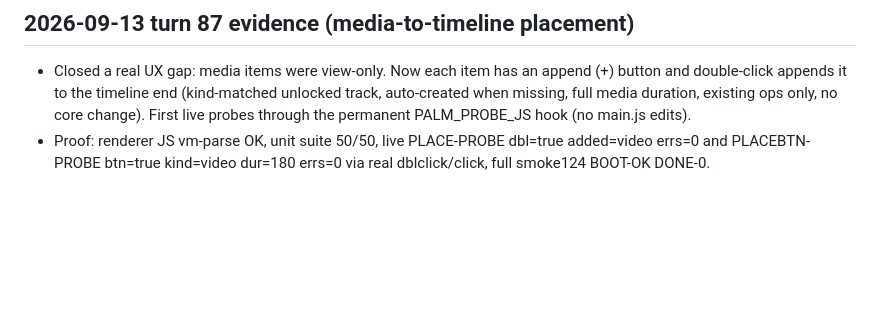
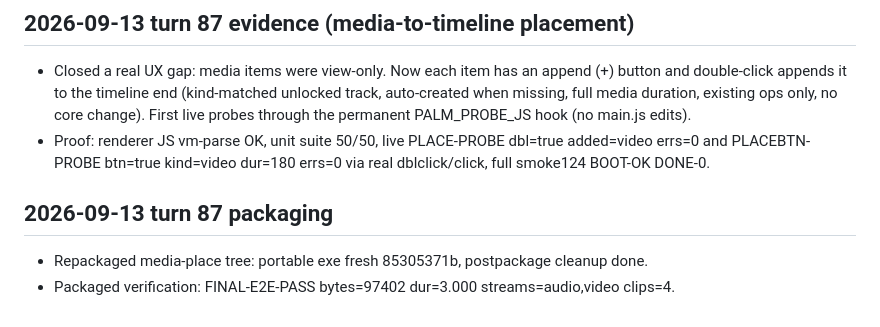
Before and after one commit to SaymonMaster14/palmier-pro-windows, a Markdown page: PORTING_LEDGER.md, the part around the change. GitHub-like rendering; blank space fills up the shorter version.

Commit message:
Repackaged media-place tree, verified packaged

```diff
--- a/PORTING_LEDGER.md
+++ b/PORTING_LEDGER.md
@@ -607,3 +607,8 @@ ode apps/editor/scripts/run-mcp-e2e.js\ -> MCP-E2E-PASS, RUN-MCP-E2E-PASS). UI-l
 
 - Closed a real UX gap: media items were view-only. Now each item has an append (+) button and double-click appends it to the timeline end (kind-matched unlocked track, auto-created when missing, full media duration, existing ops only, no core change). First live probes through the permanent PALM_PROBE_JS hook (no main.js edits).
 - Proof: renderer JS vm-parse OK, unit suite 50/50, live PLACE-PROBE dbl=true added=video errs=0 and PLACEBTN-PROBE btn=true kind=video dur=180 errs=0 via real dblclick/click, full smoke124 BOOT-OK DONE-0.
+
+## 2026-09-13 turn 87 packaging
+
+- Repackaged media-place tree: portable exe fresh 85305371b, postpackage cleanup done.
+- Packaged verification: FINAL-E2E-PASS bytes=97402 dur=3.000 streams=audio,video clips=4.
```
